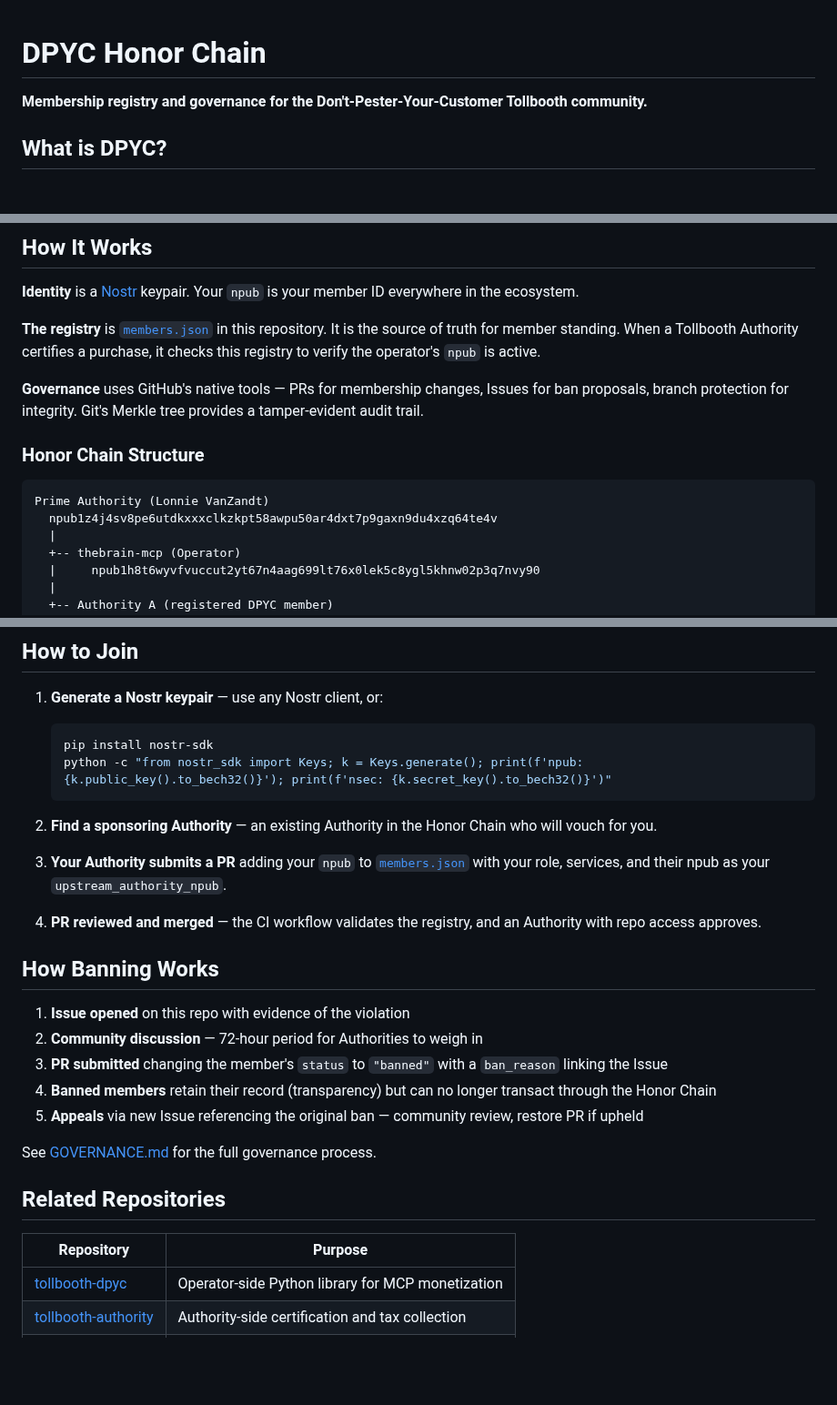
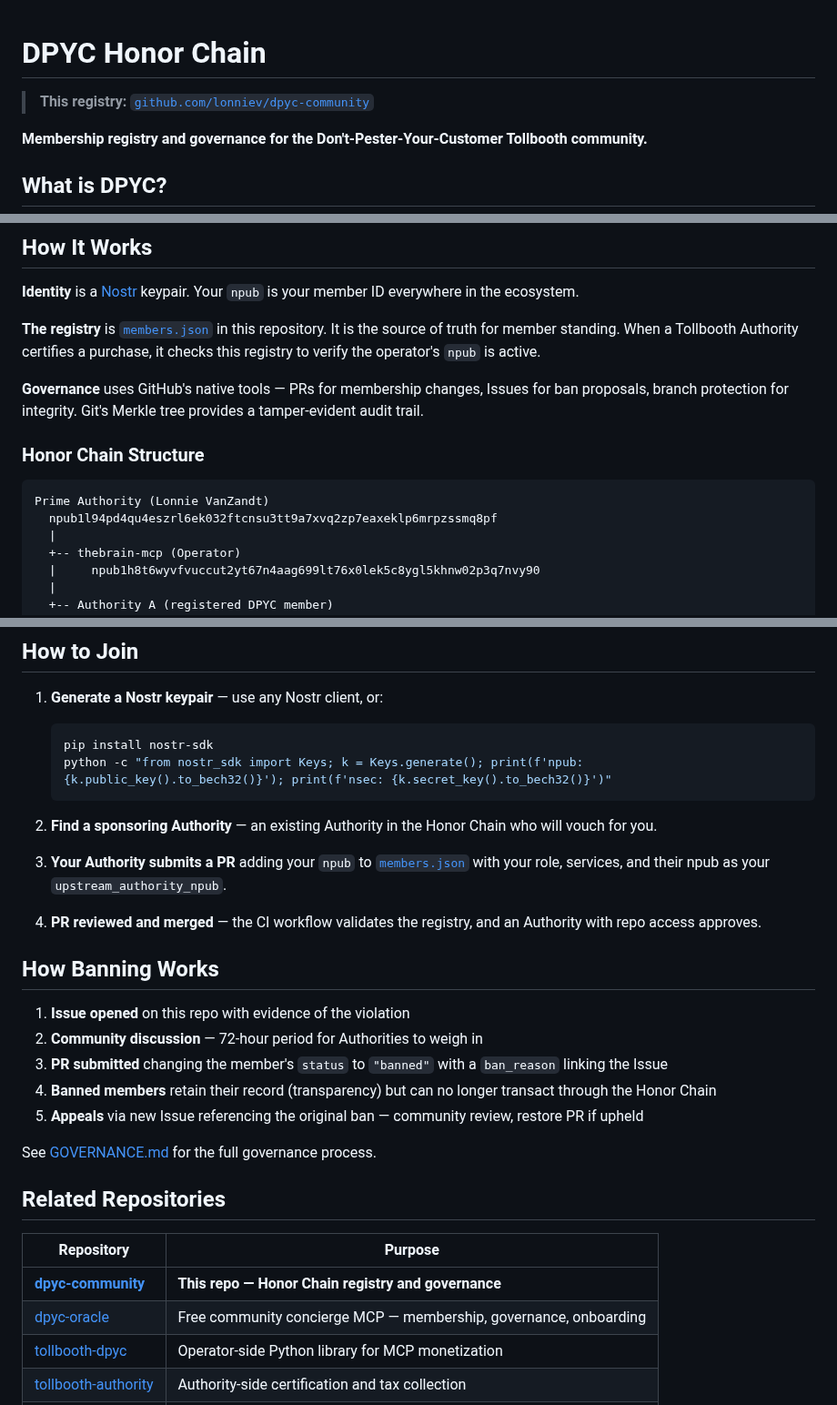
Before and after one commit to lonniev/dpyc-community, a Markdown page: README.md, 3 parts joined by grey strips. Shown at 91% size. Drawn GitHub-style; blank space fills up the shorter version.

````diff
--- a/README.md
+++ b/README.md
@@ -1,4 +1,6 @@
 # DPYC Honor Chain
+
+> **This registry:** [`github.com/lonniev/dpyc-community`](https://github.com/lonniev/dpyc-community)
 
 **Membership registry and governance for the Don't-Pester-Your-Customer Tollbooth community.**
 
@@ -30,7 +32,7 @@ The DPYC Honor Chain is a voluntary community of Tollbooth Operators and Authori
 
 ```
 Prime Authority (Lonnie VanZandt)
-  npub1z4j4sv8pe6utdkxxxclkzkpt58awpu50ar4dxt7p9gaxn9du4xzq64te4v
+  npub1l94pd4qu4eszrl6ek032ftcnsu3tt9a7xvq2zp7eaxeklp6mrpzssmq8pf
   |
   +-- thebrain-mcp (Operator)
   |     npub1h8t6wyvfvuccut2yt67n4aag699lt76x0lek5c8ygl5khnw02p3q7nvy90
@@ -73,6 +75,8 @@ See [GOVERNANCE.md](GOVERNANCE.md) for the full governance process.
 
 | Repository | Purpose |
 |-----------|---------|
+| **[dpyc-community](https://github.com/lonniev/dpyc-community)** | **This repo — Honor Chain registry and governance** |
+| [dpyc-oracle](https://github.com/lonniev/dpyc-oracle) | Free community concierge MCP — membership, governance, onboarding |
 | [tollbooth-dpyc](https://github.com/lonniev/tollbooth-dpyc) | Operator-side Python library for MCP monetization |
 | [tollbooth-authority](https://github.com/lonniev/tollbooth-authority) | Authority-side certification and tax collection |
 | [thebrain-mcp](https://github.com/lonniev/thebrain-mcp) | First Tollbooth Operator — TheBrain MCP Server |
````
Also changed, not shown: other parts of README.md (+4 -4 lines).
